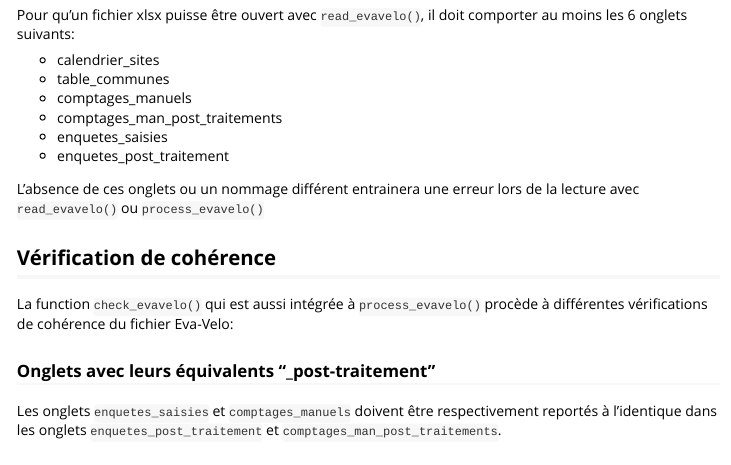
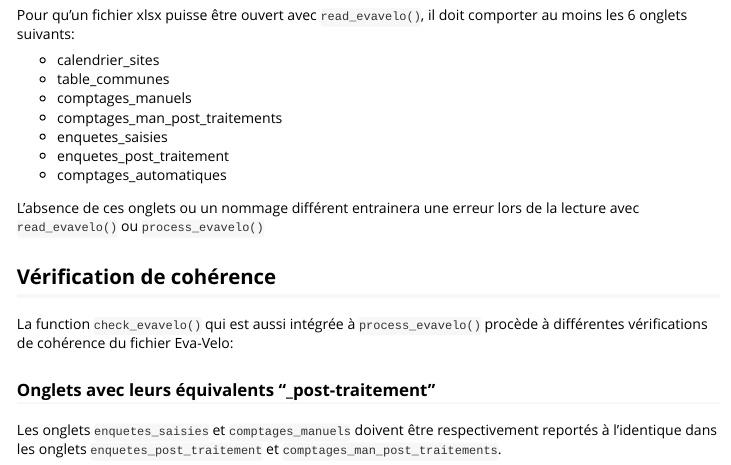
Before and after one commit to JMPivette/evavelo, an R Markdown document (vignettes/checking_input.Rmd): the page in a window 1100 px wide, from 290 px down. Rendered offline with R 4.5, knitr and Pandoc, with nearby package versions; some code elsewhere in the file could not run offline.

Commit message:
Add comptages_automatiques worksheet as mandatory in documentation (#77)

```diff
--- a/vignettes/checking_input.Rmd
+++ b/vignettes/checking_input.Rmd
@@ -34,6 +34,7 @@ Pour qu'un fichier xlsx puisse être ouvert avec `read_evavelo()`, il doit compo
 * comptages_man_post_traitements
 * enquetes_saisies
 * enquetes_post_traitement
+* comptages_automatiques
 
 L'absence de ces onglets ou un nommage différent entrainera une erreur lors de la lecture avec `read_evavelo()` ou `process_evavelo()`
 
```
